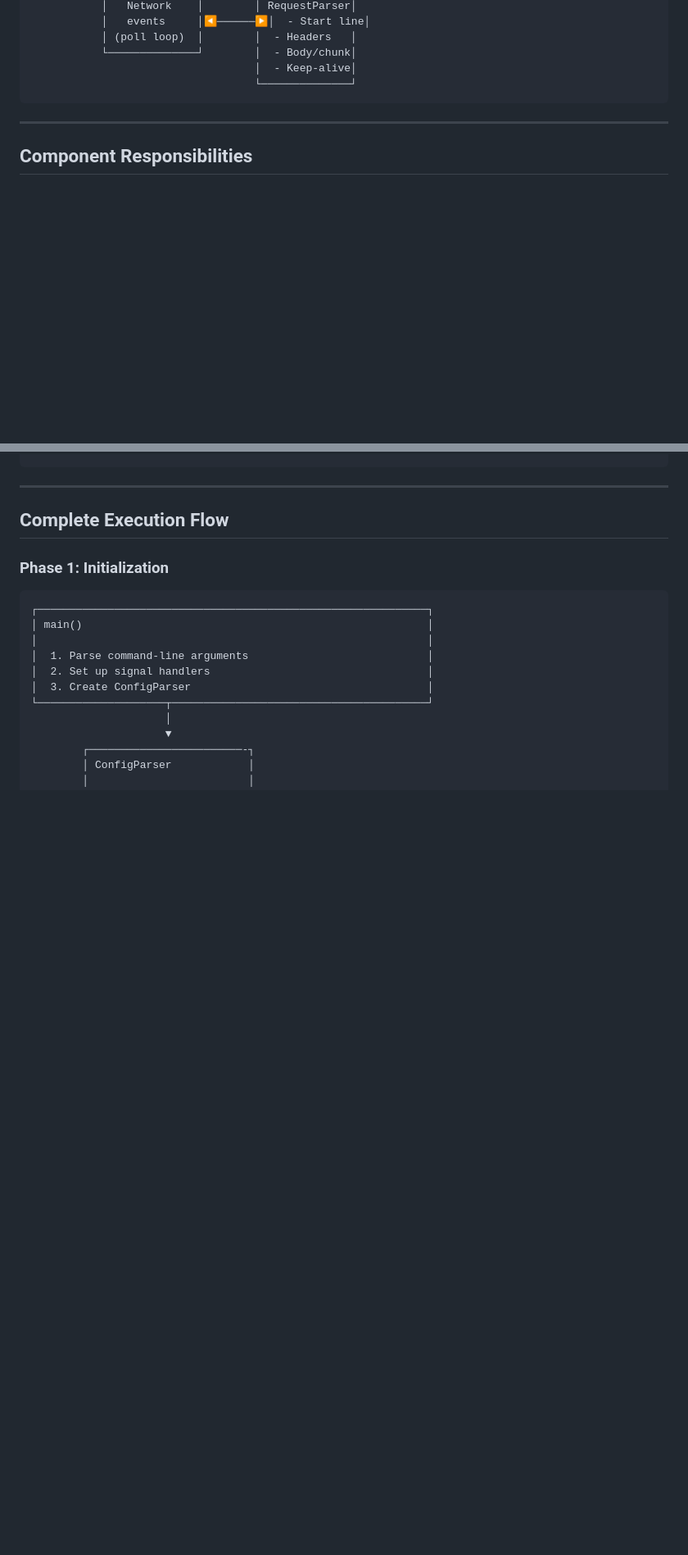
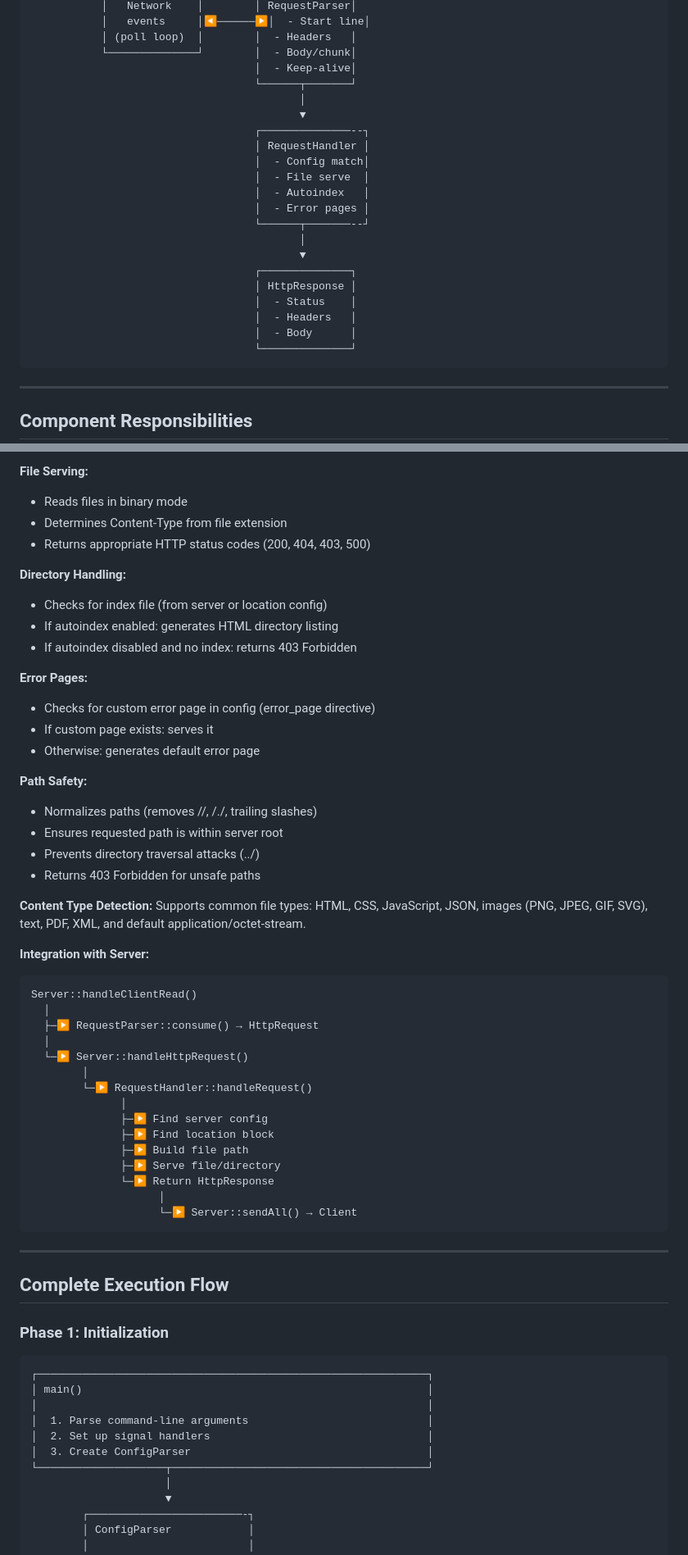
Before and after one commit to sergiishevchenko/42webserv-solo, a Markdown page: docs/ARCHITECTURE.md, 2 parts joined by grey strips. Shown at 82% size. Drawn GitHub-style; blank space fills up the shorter version.

Commit message:
Update architecture documentation with new RequestHandler and HttpResponse details

````diff
--- a/docs/ARCHITECTURE.md
+++ b/docs/ARCHITECTURE.md
@@ -47,6 +47,23 @@ This document provides a detailed diagram of how different components of the web
            │ (poll loop)  │        │  - Headers   │
            └──────────────┘        │  - Body/chunk│
                                    │  - Keep-alive│
+                                   └──────┬───────┘
+                                          │
+                                          ▼
+                                   ┌──────────────--┐
+                                   │ RequestHandler │
+                                   │  - Config match│
+                                   │  - File serve  │
+                                   │  - Autoindex   │
+                                   │  - Error pages │
+                                   └──────┬───────--┘
+                                          │
+                                          ▼
+                                   ┌──────────────┐
+                                   │ HttpResponse │
+                                   │  - Status    │
+                                   │  - Headers   │
+                                   │  - Body      │
                                    └──────────────┘
 ```
 
@@ -543,3 +646,44 @@ LOG_ERROR() << "Error message" << std::endl;
+**File Serving:**
+- Reads files in binary mode
+- Determines Content-Type from file extension
+- Returns appropriate HTTP status codes (200, 404, 403, 500)
+
+**Directory Handling:**
+- Checks for index file (from server or location config)
+- If autoindex enabled: generates HTML directory listing
+- If autoindex disabled and no index: returns 403 Forbidden
+
+**Error Pages:**
+- Checks for custom error page in config (error_page directive)
+- If custom page exists: serves it
+- Otherwise: generates default error page
+
+**Path Safety:**
+- Normalizes paths (removes //, /./, trailing slashes)
+- Ensures requested path is within server root
+- Prevents directory traversal attacks (../)
+- Returns 403 Forbidden for unsafe paths
+
+**Content Type Detection:**
+Supports common file types: HTML, CSS, JavaScript, JSON, images (PNG, JPEG, GIF, SVG), text, PDF, XML, and default application/octet-stream.
+
+**Integration with Server:**
+```
+Server::handleClientRead()
+  │
+  ├─▶ RequestParser::consume() → HttpRequest
+  │
+  └─▶ Server::handleHttpRequest()
+        │
+        └─▶ RequestHandler::handleRequest()
+              │
+              ├─▶ Find server config
+              ├─▶ Find location block
+              ├─▶ Build file path
+              ├─▶ Serve file/directory
+              └─▶ Return HttpResponse
+                    │
+                    └─▶ Server::sendAll() → Client
 ```
 
 ---
````
Also changed, not shown: other parts of docs/ARCHITECTURE.md (+92 -6 lines).
